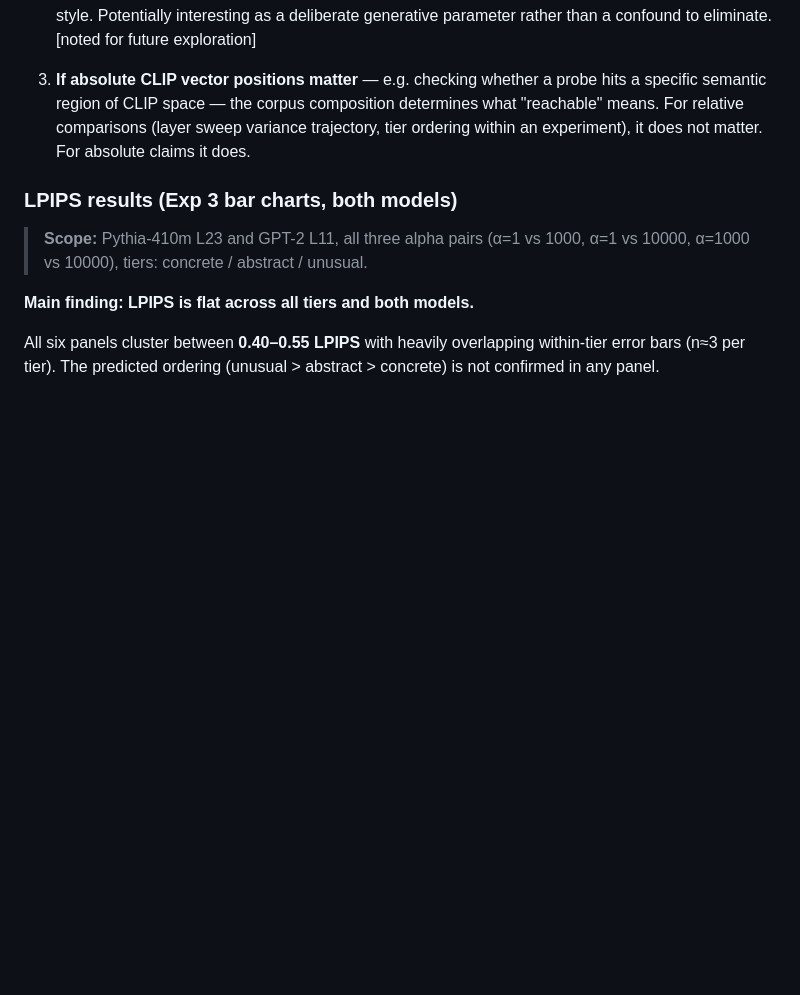
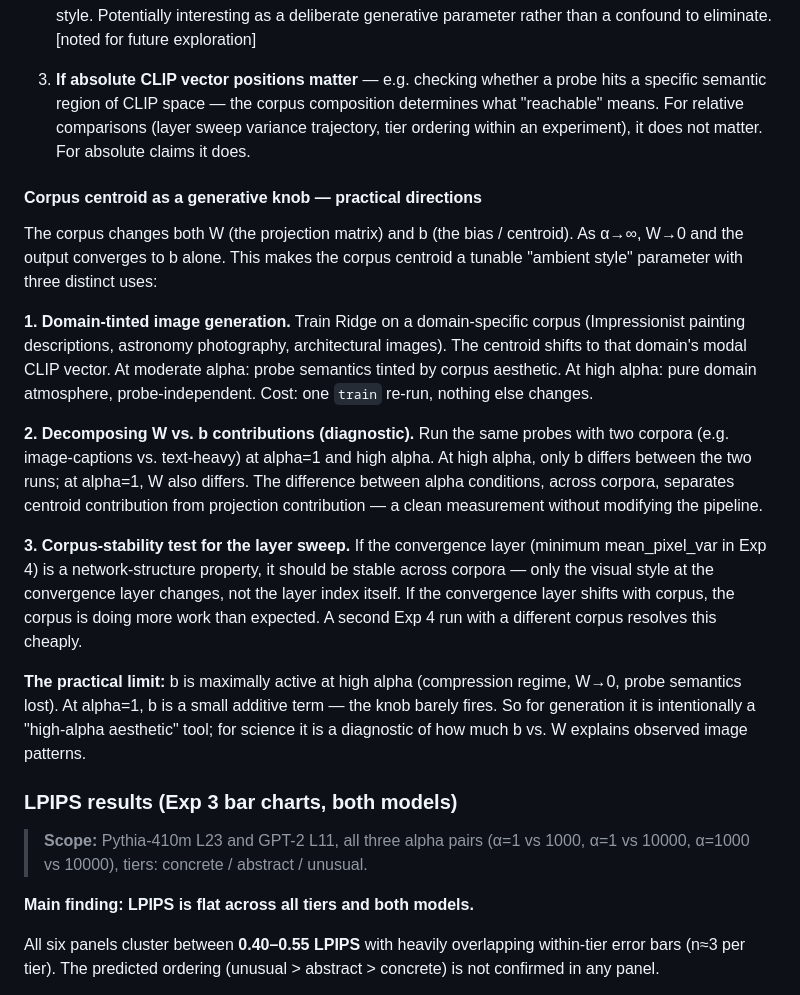
Before and after one commit to leonorae/slicer, a Markdown page: CLAUDE.md, the part around the change. GitHub-like rendering; blank space fills up the shorter version.

Commit message:
Expand corpus centroid knob into practical directions
Three uses: domain-tinted generation, W vs b decomposition diagnostic,
corpus-stability test for layer sweep convergence layer.

https://claude.ai/code/session_01MMm9SMn3Bq4BDuTg1XV2gR

```diff
--- a/CLAUDE.md
+++ b/CLAUDE.md
@@ -583,6 +583,35 @@ probe tiers; corpus-distance confound is weak).  The tension matters in three sp
    "reachable" means.  For relative comparisons (layer sweep variance trajectory, tier
    ordering within an experiment), it does not matter.  For absolute claims it does.
 
+#### Corpus centroid as a generative knob — practical directions
+
+The corpus changes both W (the projection matrix) and b (the bias / centroid).  As α→∞,
+W→0 and the output converges to b alone.  This makes the corpus centroid a tunable
+"ambient style" parameter with three distinct uses:
+
+**1. Domain-tinted image generation.**  Train Ridge on a domain-specific corpus
+(Impressionist painting descriptions, astronomy photography, architectural images).
+The centroid shifts to that domain's modal CLIP vector.  At moderate alpha: probe
+semantics tinted by corpus aesthetic.  At high alpha: pure domain atmosphere,
+probe-independent.  Cost: one `train` re-run, nothing else changes.
+
+**2. Decomposing W vs. b contributions (diagnostic).**  Run the same probes with two
+corpora (e.g. image-captions vs. text-heavy) at alpha=1 and high alpha.  At high alpha,
+only b differs between the two runs; at alpha=1, W also differs.  The difference between
+alpha conditions, across corpora, separates centroid contribution from projection
+contribution — a clean measurement without modifying the pipeline.
+
+**3. Corpus-stability test for the layer sweep.**  If the convergence layer (minimum
+mean_pixel_var in Exp 4) is a network-structure property, it should be stable across
+corpora — only the visual style at the convergence layer changes, not the layer index
+itself.  If the convergence layer shifts with corpus, the corpus is doing more work
+than expected.  A second Exp 4 run with a different corpus resolves this cheaply.
+
+**The practical limit:** b is maximally active at high alpha (compression regime, W→0,
+probe semantics lost).  At alpha=1, b is a small additive term — the knob barely fires.
+So for generation it is intentionally a "high-alpha aesthetic" tool; for science it is
+a diagnostic of how much b vs. W explains observed image patterns.
+
 ### LPIPS results (Exp 3 bar charts, both models)
 
 > **Scope:** Pythia-410m L23 and GPT-2 L11, all three alpha pairs (α=1 vs 1000, α=1 vs
```
